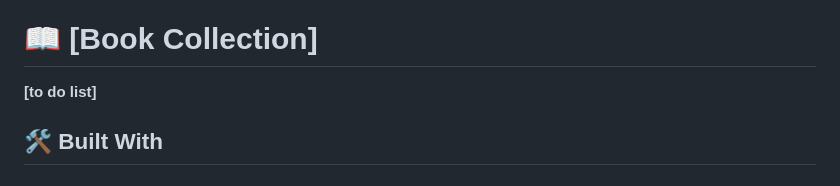
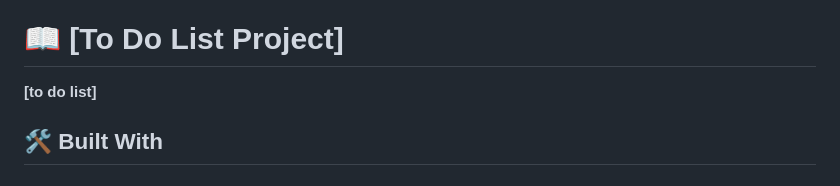
Before and after one commit to jlcarrascof/todo-list-project, a Markdown page: README.md, the part around the change. Drawn GitHub-style.

```diff
--- a/README.md
+++ b/README.md
@@ -34,7 +34,7 @@
 
 <!-- PROJECT DESCRIPTION -->
 
-# 📖 [Book Collection] <a name="about-project"></a>
+# 📖 [To Do List Project] <a name="about-project"></a>
 
 **[to do list]**
 
```
